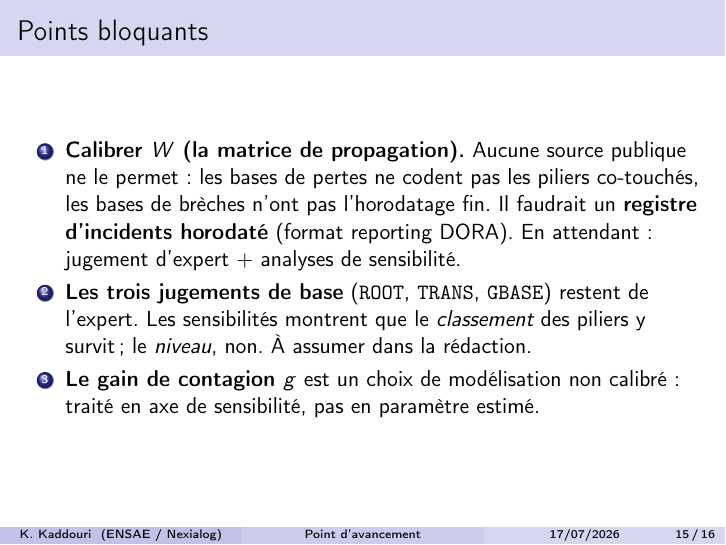
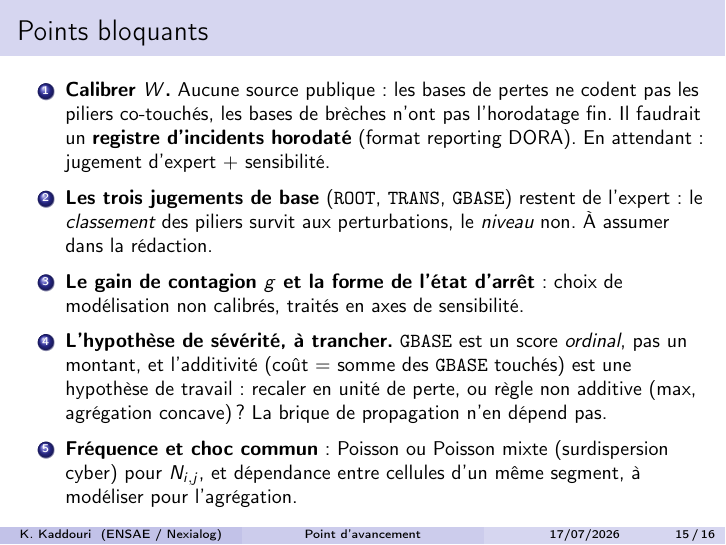
Before and after one commit to kelian19/M-moire-, LaTeX slides (exploratory/slides/2026-07-17_point_tuteur.tex): page 15 of 16. Compiled offline with pdfLaTeX.

Commit message:
Exploratory : slides tuteur - points bloquants completes (questions du draft)
Deux ajouts tires des questions ouvertes du draft N_ij : l hypothese de
severite a trancher (GBASE ordinal, additivite = hypothese de travail ;
recalage en unite de perte ou regle non additive) et la loi de frequence /
choc commun entre cellules. Les trois points existants resserres, etat
d arret rattache au point sur g.

```diff
--- a/exploratory/slides/2026-07-17_point_tuteur.tex
+++ b/exploratory/slides/2026-07-17_point_tuteur.tex
@@ -283,18 +283,24 @@ l'hétérogénéité de ce que reçoit chaque pilier.
 
 % =====================================================================
 \begin{frame}{Points bloquants}
+\small
 \begin{enumerate}
-\item \textbf{Calibrer $W$ (la matrice de propagation).} Aucune source publique ne le
-      permet : les bases de pertes ne codent pas les piliers co-touchés, les bases de
-      brèches n'ont pas l'horodatage fin. Il faudrait un \textbf{registre d'incidents
-      horodaté} (format reporting DORA). En attendant : jugement d'expert $+$ analyses
-      de sensibilité.
+\item \textbf{Calibrer $W$.} Aucune source publique : les bases de pertes ne codent pas
+      les piliers co-touchés, les bases de brèches n'ont pas l'horodatage fin. Il
+      faudrait un \textbf{registre d'incidents horodaté} (format reporting DORA).
+      En attendant : jugement d'expert $+$ sensibilité.
 \item \textbf{Les trois jugements de base} (\texttt{ROOT}, \texttt{TRANS},
-      \texttt{GBASE}) restent de l'expert. Les sensibilités montrent que le
-      \emph{classement} des piliers y survit ; le \emph{niveau}, non. À assumer dans la
-      rédaction.
-\item \textbf{Le gain de contagion $g$} est un choix de modélisation non calibré :
-      traité en axe de sensibilité, pas en paramètre estimé.
+      \texttt{GBASE}) restent de l'expert : le \emph{classement} des piliers survit aux
+      perturbations, le \emph{niveau} non. À assumer dans la rédaction.
+\item \textbf{Le gain de contagion $g$ et la forme de l'état d'arrêt} : choix de
+      modélisation non calibrés, traités en axes de sensibilité.
+\item \textbf{L'hypothèse de sévérité, à trancher.} \texttt{GBASE} est un score
+      \emph{ordinal}, pas un montant, et l'additivité (coût $=$ somme des \texttt{GBASE}
+      touchés) est une hypothèse de travail : recaler en unité de perte, ou règle non
+      additive (max, agrégation concave)~? La brique de propagation n'en dépend pas.
+\item \textbf{Fréquence et choc commun} : Poisson ou Poisson mixte (surdispersion
+      cyber) pour $N_{i,j}$, et dépendance entre cellules d'un même segment, à
+      modéliser pour l'agrégation.
 \end{enumerate}
 \end{frame}
 
```
Also changed, not shown: exploratory/slides/2026-07-17_point_tuteur.pdf.
